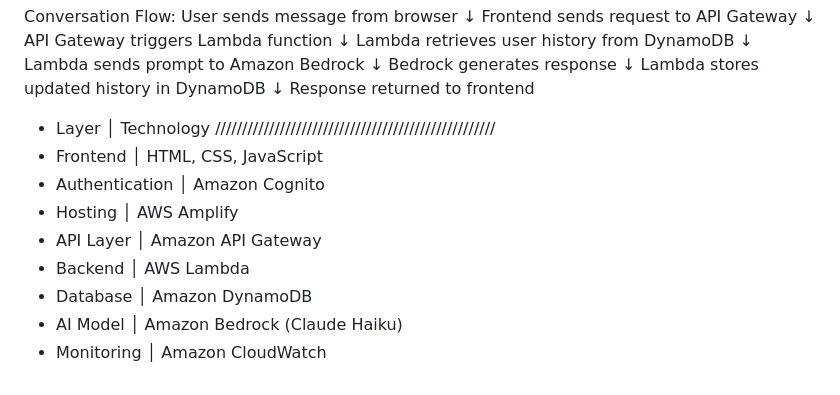
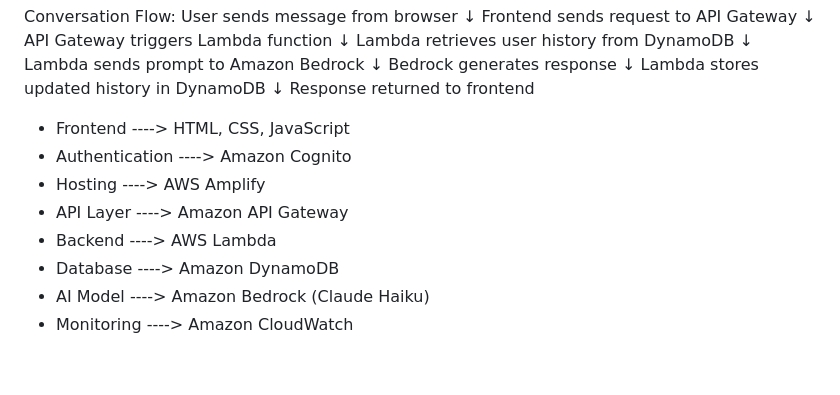
Before and after one commit to EyueAbe/AWS-Serverless1, a Markdown page: README.md, the part around the change. GitHub-like rendering.

```diff
--- a/README.md
+++ b/README.md
@@ -123,13 +123,11 @@ Response returned to frontend
 
 
 
-- Layer	             │         Technology
-////////////////////////////////////////////////////
-- Frontend	         │         HTML, CSS, JavaScript
-- Authentication	   │         Amazon Cognito
-- Hosting	           │         AWS Amplify
-- API Layer	         │         Amazon API Gateway
-- Backend	           │         AWS Lambda
-- Database	         │         Amazon DynamoDB
-- AI Model	         │         Amazon Bedrock (Claude Haiku)
-- Monitoring	       │         Amazon CloudWatch
+- Frontend	       ---->        HTML, CSS, JavaScript
+- Authentication	 ---->        Amazon Cognito
+- Hosting	         ---->        AWS Amplify
+- API Layer	       ---->        Amazon API Gateway
+- Backend	         ---->        AWS Lambda
+- Database	       ---->        Amazon DynamoDB
+- AI Model	       ---->        Amazon Bedrock (Claude Haiku)
+- Monitoring	     ---->        Amazon CloudWatch
```
